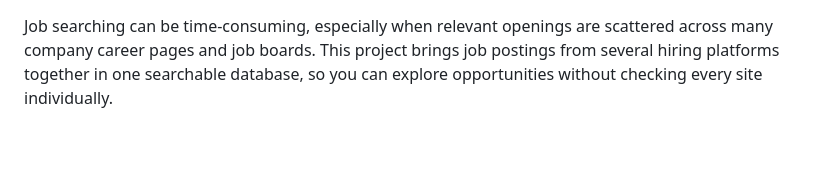
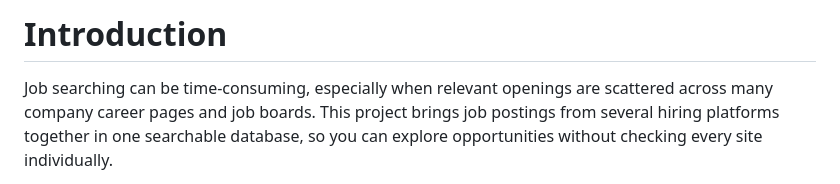
Before and after one commit to EthanJG2814-Creator/Job-Scraper-Aggregator-Finder-Tool, a Markdown page: README.md, the part around one of its changes. Drawn GitHub-style; blank space fills up the shorter version.

Commit message:
Refactor README sections for better Markdown structure
Updated section headers to use proper Markdown formatting and improved clarity.

```diff
--- a/README.md
+++ b/README.md
@@ -1,3 +1,4 @@
+# Introduction
 
 Job searching can be time-consuming, especially when relevant openings are
 scattered across many company career pages and job boards. This project brings
```
Also changed, not shown: other parts of README.md (+5 -7 lines).
